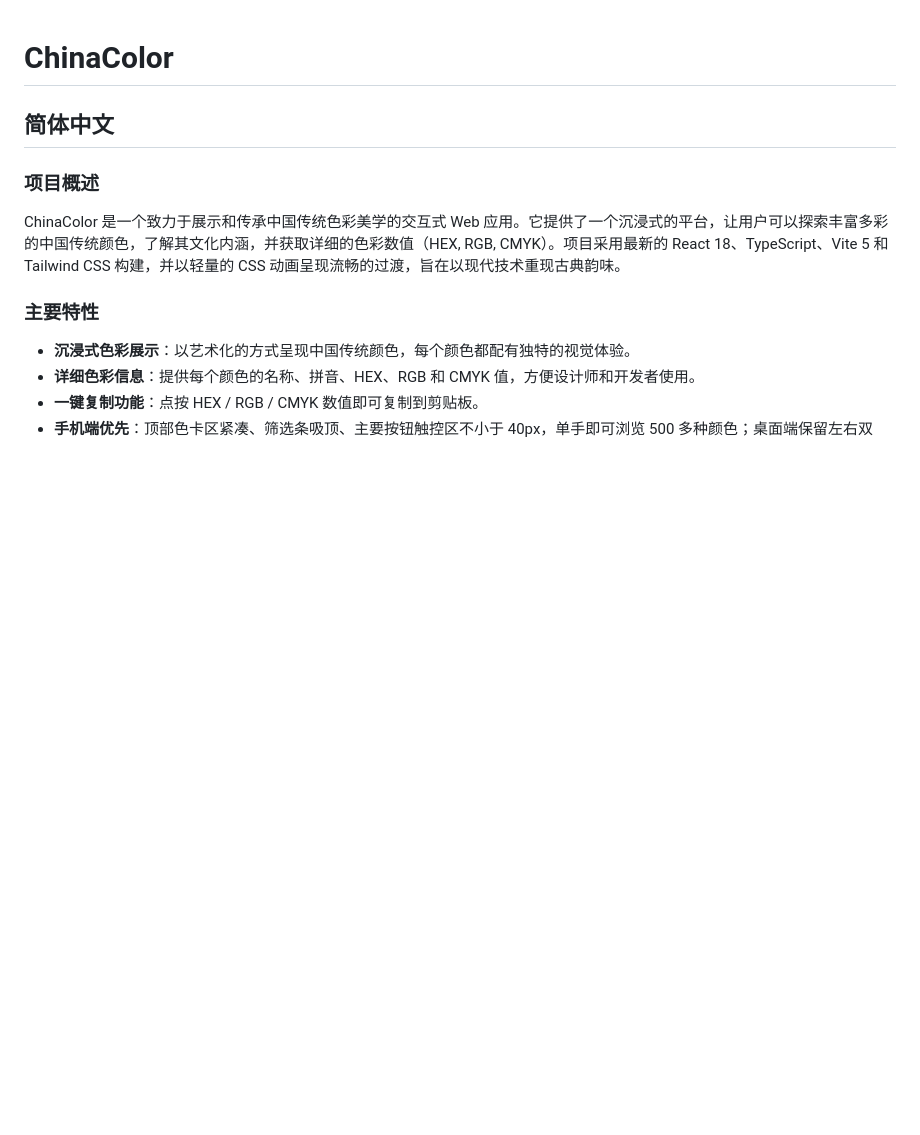
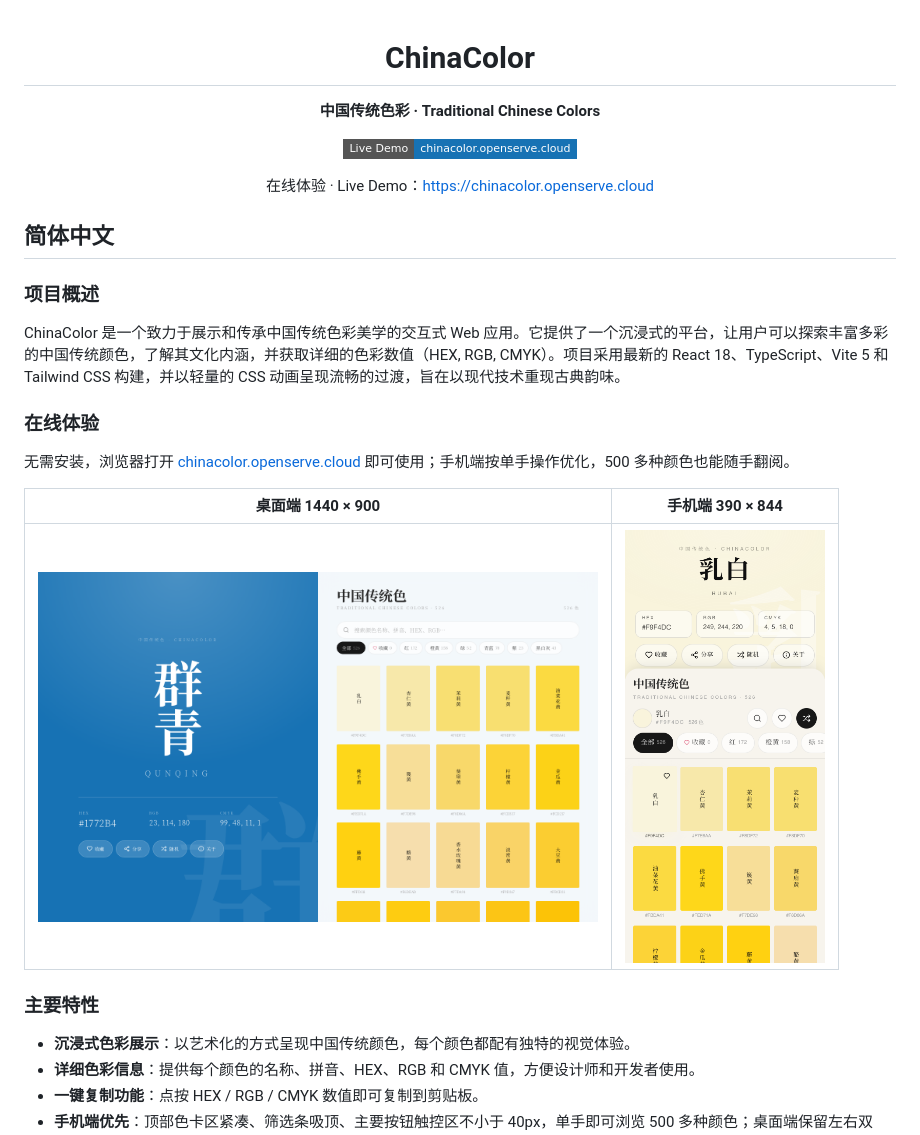
Before and after one commit to songdaochuanshu/chinaColor, a Markdown page: README.md, the part around one of its changes. Drawn GitHub-style; pictures changed too: docs/preview-desktop.png (added), docs/preview-mobile.png (added); badges without logos; blank space fills up the shorter version.

Commit message:
docs: 补充在线体验地址与桌面/手机预览图
- 顶部新增 chinacolor.openserve.cloud 在线体验入口（徽章 + 文字链接）
- 中英文各加「在线体验 / Try It Online」小节，桌面 1440×900 与手机 390×844 预览图并排展示
- 预览图放在 docs/，不进入 Vite dist 构建产物

```diff
--- a/README.md
+++ b/README.md
@@ -1,10 +3,26 @@
 # ChinaColor
+
+**中国传统色彩 · Traditional Chinese Colors**
+
+[![Live Demo](https://img.shields.io/badge/Live%20Demo-chinacolor.openserve.cloud-1772B4?style=flat-square&logo=cloudflare&logoColor=white)](https://chinacolor.openserve.cloud)
+
+在线体验 · Live Demo：<https://chinacolor.openserve.cloud>
+
+</div>
 
 ## 简体中文
 
 ### 项目概述
 
 ChinaColor 是一个致力于展示和传承中国传统色彩美学的交互式 Web 应用。它提供了一个沉浸式的平台，让用户可以探索丰富多彩的中国传统颜色，了解其文化内涵，并获取详细的色彩数值（HEX, RGB, CMYK）。项目采用最新的 React 18、TypeScript、Vite 5 和 Tailwind CSS 构建，并以轻量的 CSS 动画呈现流畅的过渡，旨在以现代技术重现古典韵味。
+
+### 在线体验
+
+无需安装，浏览器打开 [chinacolor.openserve.cloud](https://chinacolor.openserve.cloud) 即可使用；手机端按单手操作优化，500 多种颜色也能随手翻阅。
+
+| 桌面端 1440 × 900 | 手机端 390 × 844 |
+| :---: | :---: |
+| <img src="docs/preview-desktop.png" alt="ChinaColor 桌面端界面" width="560"> | <img src="docs/preview-mobile.png" alt="ChinaColor 手机端界面" width="200"> |
 
 ### 主要特性
 
```
Also changed, not shown: other parts of README.md (+10 -0 lines).
